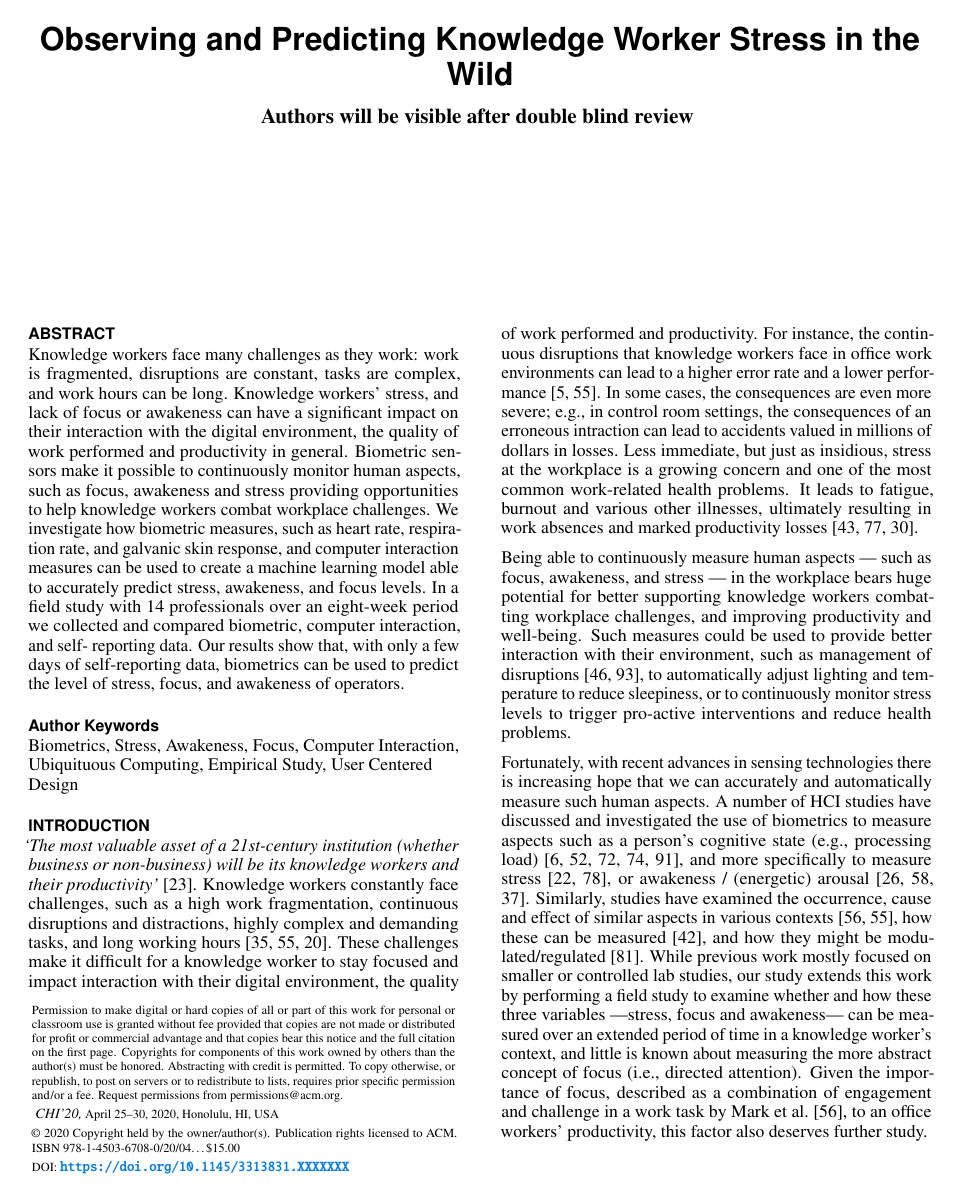
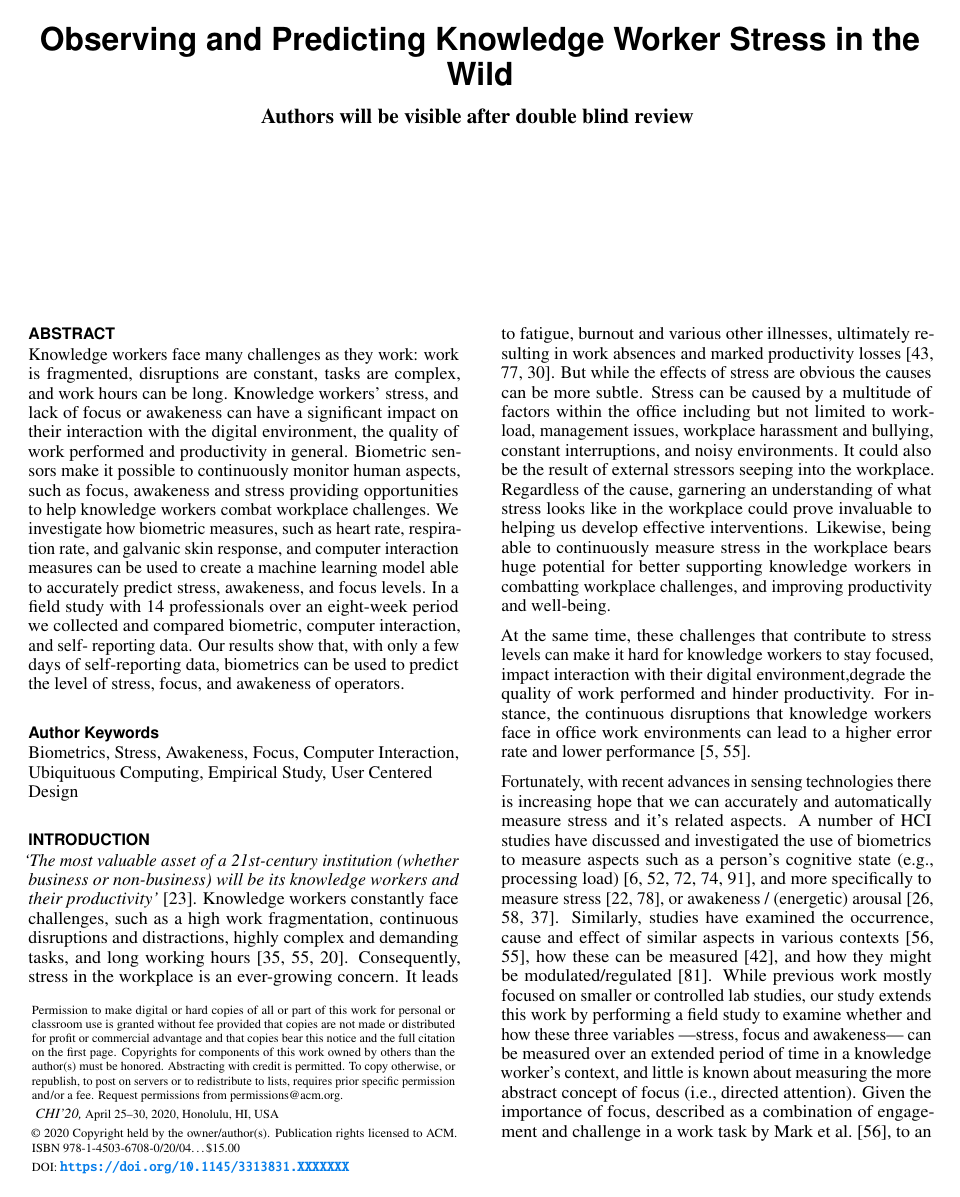
Before and after one commit to mausotog/BiometricsStudy, a LaTeX document (bioPrediction_Main.tex, which reads bp_intro_v3.tex): page 1 of 14. Compiled offline with pdfLaTeX.

Commit message:
refocused introduction on stress

```diff
--- a/bp_intro_v3.tex
+++ b/bp_intro_v3.tex
@@ -5,34 +5,27 @@ business or non-business) will be its knowledge workers and their
 productivity'}~\cite{drucker1999knowledge}. Knowledge workers constantly face
 challenges, such as a high work fragmentation, continuous disruptions and
 distractions, highly complex and demanding tasks, and long working
-hours~\cite{gonzalez2004constant,mark2008cost,czerwinski04diary}. These
-challenges make it difficult for a knowledge worker to stay focused and
-impact interaction with their digital environment, the quality of work performed and productivity. For instance, the
-continuous disruptions that knowledge workers face in office work environments
-can lead to a higher error rate and a lower
-performance~\cite{bailey2001effects,mark2008cost}. In some cases,
-the consequences are even more severe; e.g., in control room
-settings, the consequences of an erroneous intraction can lead to accidents valued in millions of dollars in losses.
-%when a sleepy operator might, for example, miss early warning signs and cause...
-%\todo{Nick: can you find a good example here and citation?}.
-%Similarly, stress at the workplace is a growing concern at the workplace and one of the most common work-related health problem that can lead to fatigue, burnout and various other illnesses, resulting in work absence and a high productivity loss~\cite{hockey1997stress,setz2010stress,wrs2010}.
-Less immediate, but just as insidious, stress at the workplace is a growing
-concern and one of the most common work-related health problems. It leads to
+hours~\cite{gonzalez2004constant,mark2008cost,czerwinski04diary}.
+Consequently, stress in the workplace is an ever-growing concern. It leads to
 fatigue, burnout and various other illnesses, ultimately resulting in work
 absences and marked productivity
 losses~\cite{hockey1997stress,setz2010stress,wrs2010}.
+But while the effects of stress are obvious the causes can be more subtle. Stress can be caused by
+a multitude of factors within the office including but not limited to workload, management issues, workplace harassment and bullying,
+constant interruptions, and noisy environments. It could also be the result of external stressors seeping into the workplace.
+Regardless of the cause, garnering an understanding of what stress looks like in the workplace could
+prove invaluable to helping us develop effective interventions.
+Likewise, being able to continuously measure stress in the workplace bears huge potential for better supporting
+knowledge workers in combatting workplace challenges, and improving productivity
+and well-being.
 
-Being able to continuously measure human aspects --- such as focus, awakeness,
-and stress --- in the workplace bears huge potential for better supporting
-knowledge workers combatting workplace challenges, and improving productivity
-and well-being. Such measures could be used to provide better interaction with
-their environment, such as management
-of disruptions~\cite{iqbal2005effectiveness,zuger2017reducing}, to
-automatically adjust lighting and temperature to reduce sleepiness, or to continuously monitor stress levels to trigger pro-active
-interventions and reduce health problems.
+At the same time, these
+challenges that contribute to stress levels can make it hard for knowledge workers to stay focused, impact interaction with their digital environment,degrade the quality of work performed and hinder productivity.
+For instance, the continuous disruptions that knowledge workers face in office work environments can lead to a higher error rate and lower
+performance~\cite{bailey2001effects,mark2008cost}.
 
 Fortunately, with recent advances in sensing technologies there is increasing
-hope that we can accurately and automatically measure such human aspects. A
+hope that we can accurately and automatically measure stress and it's related aspects. A
 number of HCI studies have discussed and investigated the use of biometrics to
 measure aspects such as a person's cognitive state
 %This change is regarding Reviewer 2's concern: what are the "aspects"?
@@ -53,3 +46,4 @@ Given the importance of focus, described as a
 combination of engagement and challenge in a work task by Mark et al.~\cite{mark2014bored}, to an office workers' productivity, this factor also
 deserves further study.
 
+In this research we examine what office stress actually looks like over long periods of time, and develop continuous (and automatic)
```
Also changed, not shown: bp_intro_v3.tex (16 more changed lines).
